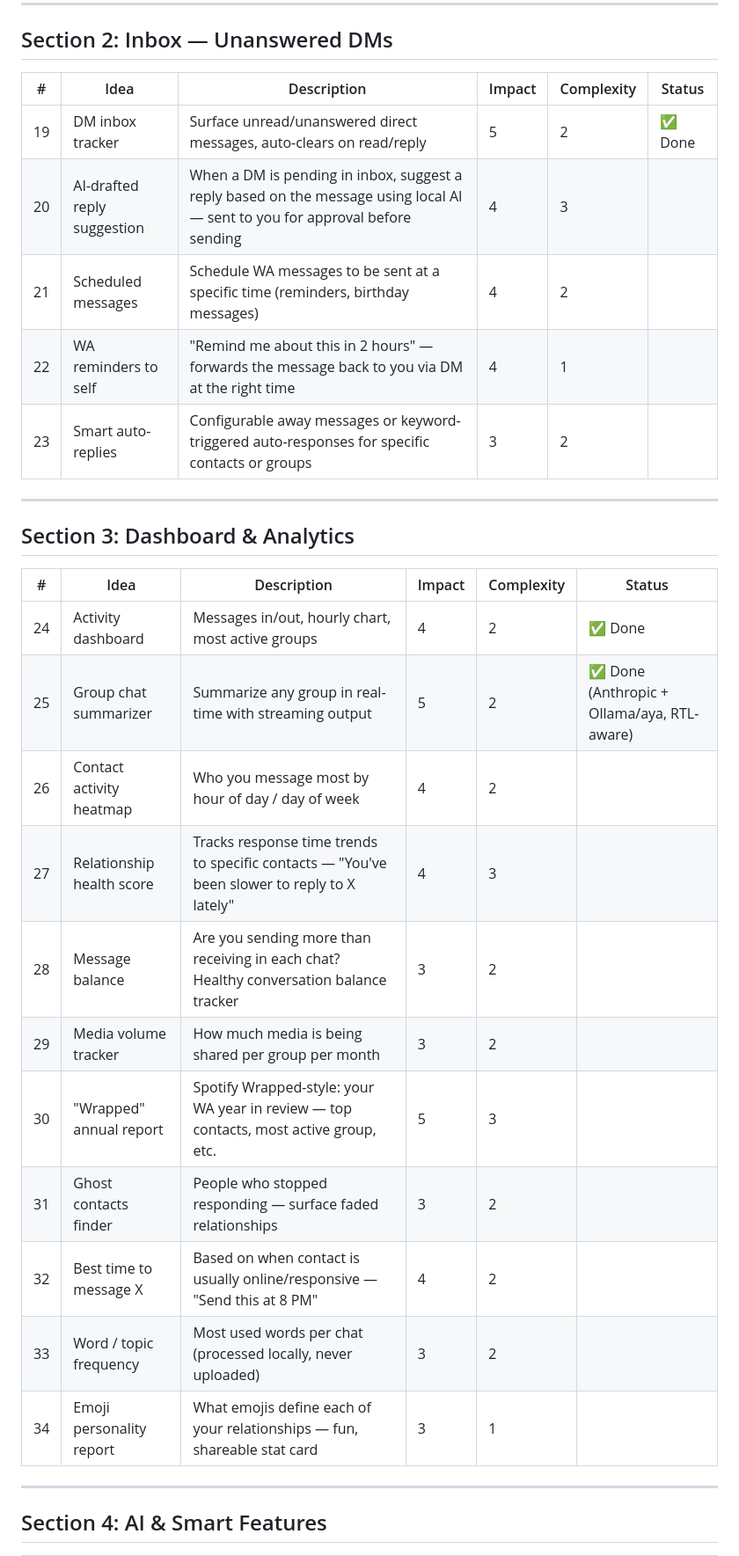
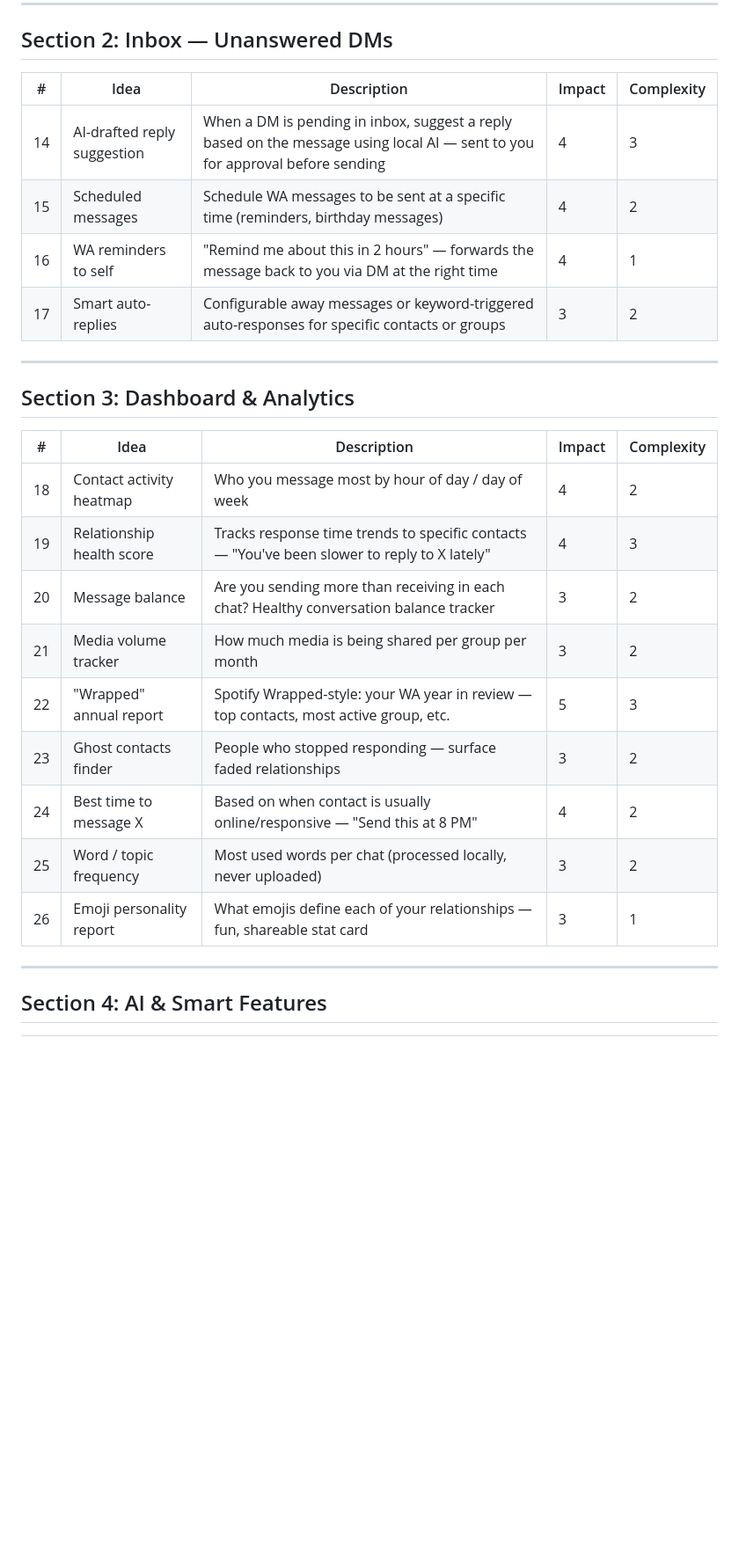
Before and after one commit to urihersh/whatsapp-tools, a Markdown page: IDEAS.md, the part around one of its changes. Shown at 88% size. Drawn GitHub-style; blank space fills up the shorter version.

Commit message:
IDEAS: remove completed items, renumber
Co-Authored-By: Claude Sonnet 4.6 <noreply@anthropic.com>

```diff
--- a/IDEAS.md
+++ b/IDEAS.md
@@ -61,31 +50,28 @@ The best answer is the **1Password / Obsidian model**:
 
 ## Section 2: Inbox — Unanswered DMs
 
-| # | Idea | Description | Impact | Complexity | Status |
-|---|------|-------------|--------|------------|--------|
-| 19 | DM inbox tracker | Surface unread/unanswered direct messages, auto-clears on read/reply | 5 | 2 | ✅ Done |
-| 20 | AI-drafted reply suggestion | When a DM is pending in inbox, suggest a reply based on the message using local AI — sent to you for approval before sending | 4 | 3 | |
-| 21 | Scheduled messages | Schedule WA messages to be sent at a specific time (reminders, birthday messages) | 4 | 2 | |
-| 22 | WA reminders to self | "Remind me about this in 2 hours" — forwards the message back to you via DM at the right time | 4 | 1 | |
-| 23 | Smart auto-replies | Configurable away messages or keyword-triggered auto-responses for specific contacts or groups | 3 | 2 | |
+| # | Idea | Description | Impact | Complexity |
+|---|------|-------------|--------|------------|
+| 14 | AI-drafted reply suggestion | When a DM is pending in inbox, suggest a reply based on the message using local AI — sent to you for approval before sending | 4 | 3 |
+| 15 | Scheduled messages | Schedule WA messages to be sent at a specific time (reminders, birthday messages) | 4 | 2 |
+| 16 | WA reminders to self | "Remind me about this in 2 hours" — forwards the message back to you via DM at the right time | 4 | 1 |
+| 17 | Smart auto-replies | Configurable away messages or keyword-triggered auto-responses for specific contacts or groups | 3 | 2 |
 
 ---
 
 ## Section 3: Dashboard & Analytics
 
-| # | Idea | Description | Impact | Complexity | Status |
-|---|------|-------------|--------|------------|--------|
-| 24 | Activity dashboard | Messages in/out, hourly chart, most active groups | 4 | 2 | ✅ Done |
-| 25 | Group chat summarizer | Summarize any group in real-time with streaming output | 5 | 2 | ✅ Done (Anthropic + Ollama/aya, RTL-aware) |
-| 26 | Contact activity heatmap | Who you message most by hour of day / day of week | 4 | 2 | |
-| 27 | Relationship health score | Tracks response time trends to specific contacts — "You've been slower to reply to X lately" | 4 | 3 | |
-| 28 | Message balance | Are you sending more than receiving in each chat? Healthy conversation balance tracker | 3 | 2 | |
-| 29 | Media volume tracker | How much media is being shared per group per month | 3 | 2 | |
-| 30 | "Wrapped" annual report | Spotify Wrapped-style: your WA year in review — top contacts, most active group, etc. | 5 | 3 | |
-| 31 | Ghost contacts finder | People who stopped responding — surface faded relationships | 3 | 2 | |
-| 32 | Best time to message X | Based on when contact is usually online/responsive — "Send this at 8 PM" | 4 | 2 | |
-| 33 | Word / topic frequency | Most used words per chat (processed locally, never uploaded) | 3 | 2 | |
-| 34 | Emoji personality report | What emojis define each of your relationships — fun, shareable stat card | 3 | 1 | |
+| # | Idea | Description | Impact | Complexity |
+|---|------|-------------|--------|------------|
+| 18 | Contact activity heatmap | Who you message most by hour of day / day of week | 4 | 2 |
+| 19 | Relationship health score | Tracks response time trends to specific contacts — "You've been slower to reply to X lately" | 4 | 3 |
+| 20 | Message balance | Are you sending more than receiving in each chat? Healthy conversation balance tracker | 3 | 2 |
+| 21 | Media volume tracker | How much media is being shared per group per month | 3 | 2 |
+| 22 | "Wrapped" annual report | Spotify Wrapped-style: your WA year in review — top contacts, most active group, etc. | 5 | 3 |
+| 23 | Ghost contacts finder | People who stopped responding — surface faded relationships | 3 | 2 |
+| 24 | Best time to message X | Based on when contact is usually online/responsive — "Send this at 8 PM" | 4 | 2 |
+| 25 | Word / topic frequency | Most used words per chat (processed locally, never uploaded) | 3 | 2 |
+| 26 | Emoji personality report | What emojis define each of your relationships — fun, shareable stat card | 3 | 1 |
 
 ---
 
```
Also changed, not shown: other parts of IDEAS.md (+38 -52 lines).
